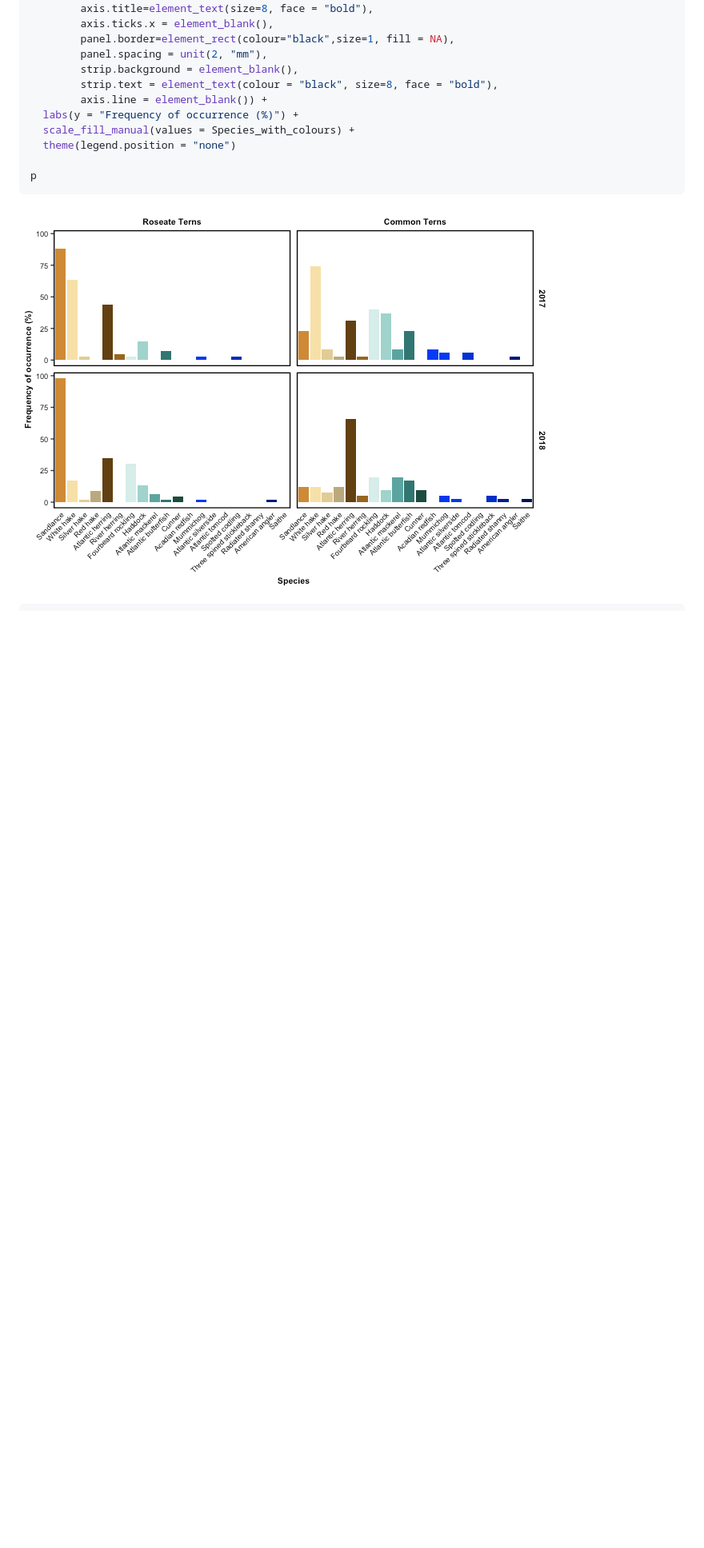
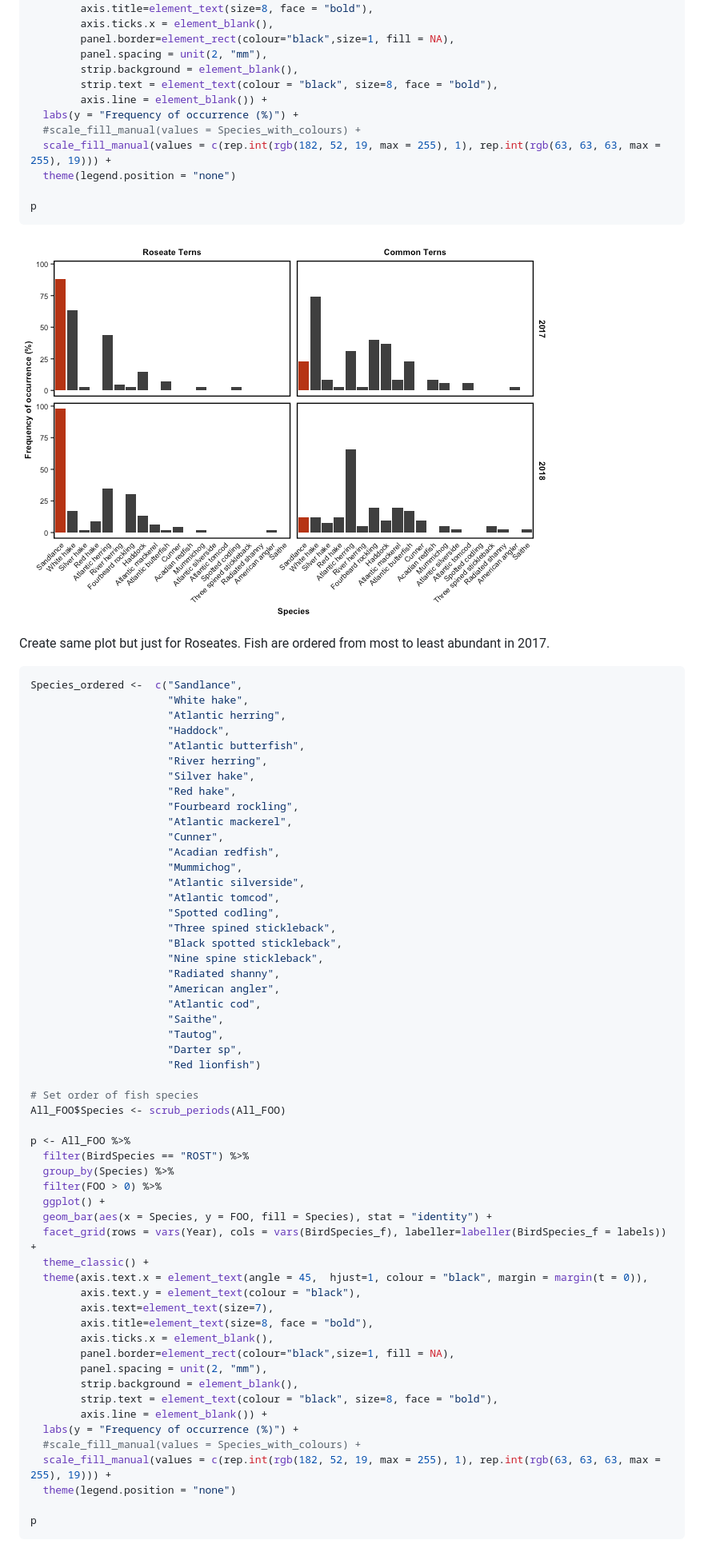
Before and after one commit to GemmaClucas/Tern_pilot_study, a Markdown page: Figures/FOO.md, the part around the change printed below. Shown: that part at 80% size. Rendered like a GitHub page; pictures changed too: Figures/FOO_files/figure-gfm/unnamed-chunk-12-1.png; blank space fills up the shorter version.

Commit message:
Added two panel ROST chick plot

````diff
--- a/Figures/FOO.md
+++ b/Figures/FOO.md
@@ -491,7 +498,8 @@ p <- All_FOO %>%
         strip.text = element_text(colour = "black", size=8, face = "bold"),
         axis.line = element_blank()) +
   labs(y = "Frequency of occurrence (%)") +
-  scale_fill_manual(values = Species_with_colours) +
+  #scale_fill_manual(values = Species_with_colours) +
+  scale_fill_manual(values = c(rep.int(rgb(182, 52, 19, max = 255), 1), rep.int(rgb(63, 63, 63, max = 255), 19))) +
   theme(legend.position = "none")
 
 p
@@ -499,3 +507,63 @@ p
 
 ![](FOO_files/figure-gfm/unnamed-chunk-12-1.png)<!-- -->
 
+Create same plot but just for Roseates. Fish are ordered from most to
+least abundant in 2017.
+
+``` r
+Species_ordered <-  c("Sandlance",
+                      "White hake",
+                      "Atlantic herring",
+                      "Haddock",
+                      "Atlantic butterfish",
+                      "River herring",
+                      "Silver hake",
+                      "Red hake",
+                      "Fourbeard rockling",
+                      "Atlantic mackerel",
+                      "Cunner",
+                      "Acadian redfish",
+                      "Mummichog",
+                      "Atlantic silverside",
+                      "Atlantic tomcod",
+                      "Spotted codling",
+                      "Three spined stickleback",
+                      "Black spotted stickleback",
+                      "Nine spine stickleback",
+                      "Radiated shanny",
+                      "American angler",
+                      "Atlantic cod",
+                      "Saithe",
+                      "Tautog",
+                      "Darter sp",
+                      "Red lionfish")
+
+# Set order of fish species
+All_FOO$Species <- scrub_periods(All_FOO)
+
+p <- All_FOO %>%
+  filter(BirdSpecies == "ROST") %>%
+  group_by(Species) %>%
+  filter(FOO > 0) %>%
+  ggplot() +
+  geom_bar(aes(x = Species, y = FOO, fill = Species), stat = "identity") +
+  facet_grid(rows = vars(Year), cols = vars(BirdSpecies_f), labeller=labeller(BirdSpecies_f = labels)) +
+  theme_classic() +
+  theme(axis.text.x = element_text(angle = 45,  hjust=1, colour = "black", margin = margin(t = 0)),
+        axis.text.y = element_text(colour = "black"),
+        axis.text=element_text(size=7),
+        axis.title=element_text(size=8, face = "bold"),
+        axis.ticks.x = element_blank(),
+        panel.border=element_rect(colour="black",size=1, fill = NA),
+        panel.spacing = unit(2, "mm"),
+        strip.background = element_blank(),
+        strip.text = element_text(colour = "black", size=8, face = "bold"),
+        axis.line = element_blank()) +
+  labs(y = "Frequency of occurrence (%)") +
+  #scale_fill_manual(values = Species_with_colours) +
+  scale_fill_manual(values = c(rep.int(rgb(182, 52, 19, max = 255), 1), rep.int(rgb(63, 63, 63, max = 255), 19))) +
+  theme(legend.position = "none")
+
+p
+```
+
````
Also changed, not shown: other parts of Figures/FOO.md (+36 -10 lines), Figures/FOO_ROST_2017_2018_2panels.jpg (added), Figures/FOO_files/figure-gfm/unnamed-chunk-13-1.png, Figures/FOO_files/figure-gfm/unnamed-chunk-15-1.png, Figures/FOO_files/figure-gfm/unnamed-chunk-16-1.png, Figures/FOO_files/figure-gfm/unnamed-chunk-19-1.png (added), 1 other file.
